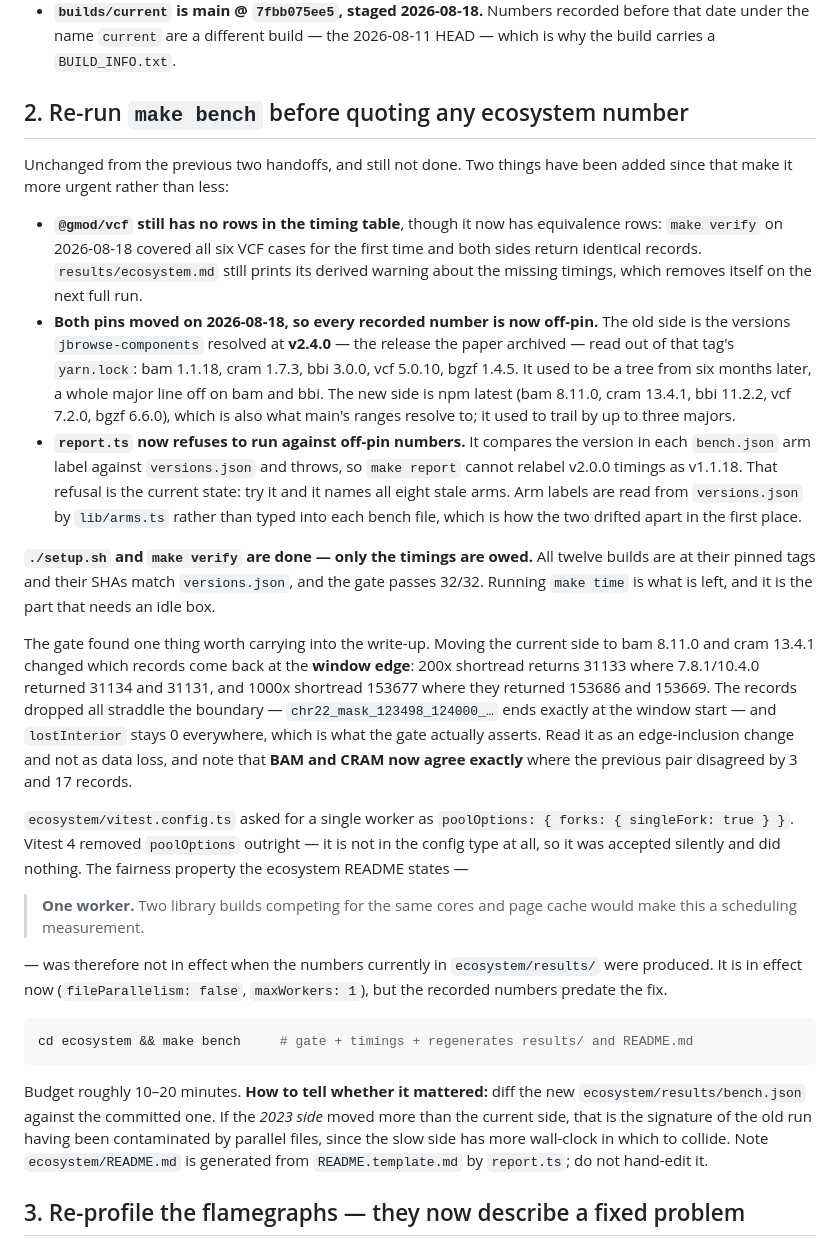
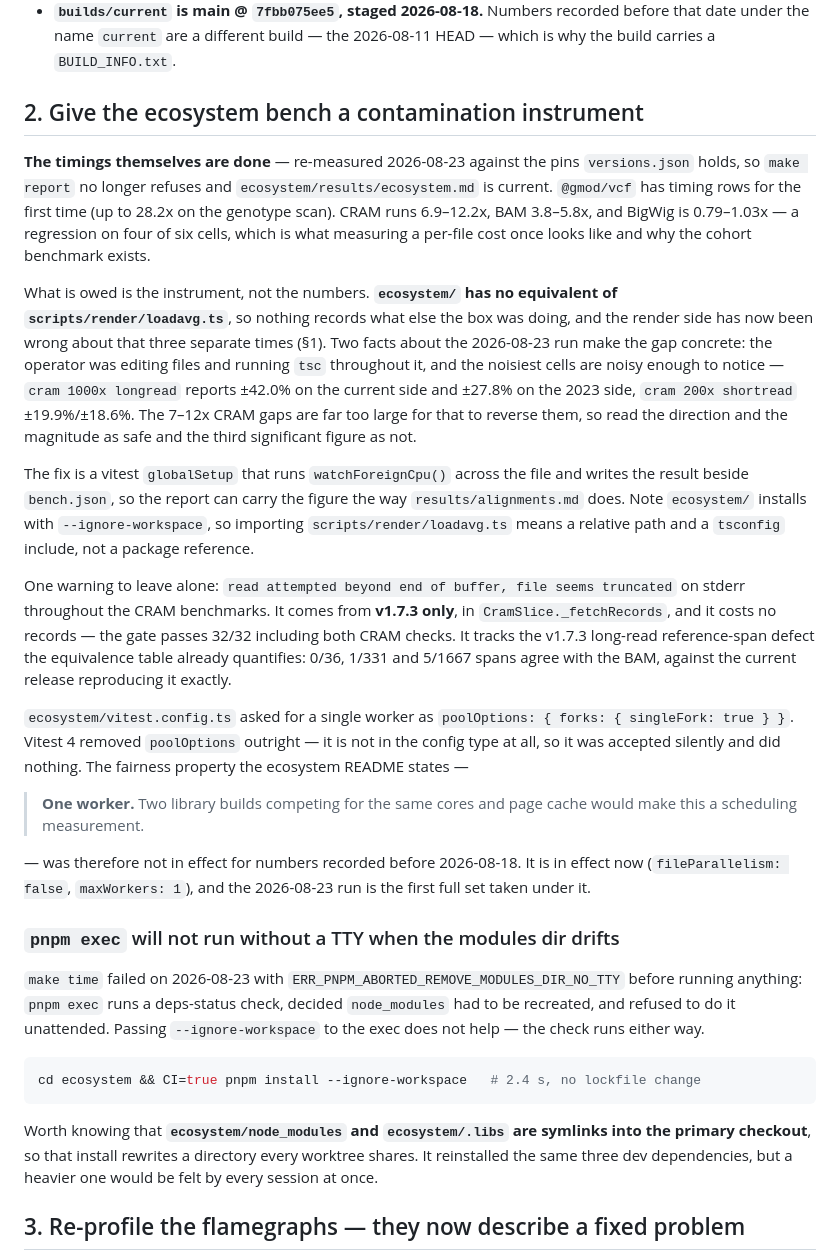
Before and after one commit to cmdcolin/jb2bench, a Markdown page: NEXT_STEPS.md, the part around the change. Drawn GitHub-style.

Commit message:
Handoff: the ecosystem timings are done; what is owed is the instrument
Also records the pnpm no-TTY failure and that ecosystem/node_modules is a
symlink every worktree shares.

````diff
--- a/NEXT_STEPS.md
+++ b/NEXT_STEPS.md
@@ -165,44 +165,39 @@ Two things to know before starting:
   recorded before that date under the name `current` are a different build —
   the 2026-08-11 HEAD — which is why the build carries a `BUILD_INFO.txt`.
 
-## 2. Re-run `make bench` before quoting any ecosystem number
+## 2. Give the ecosystem bench a contamination instrument
 
-Unchanged from the previous two handoffs, and still not done. Two things have
-been added since that make it more urgent rather than less:
+**The timings themselves are done** — re-measured 2026-08-23 against the pins
+`versions.json` holds, so `make report` no longer refuses and
+`ecosystem/results/ecosystem.md` is current. `@gmod/vcf` has timing rows for the
+first time (up to 28.2x on the genotype scan). CRAM runs 6.9–12.2x, BAM
+3.8–5.8x, and BigWig is 0.79–1.03x — a regression on four of six cells, which is
+what measuring a per-file cost once looks like and why the cohort benchmark
+exists.
 
-- **`@gmod/vcf` still has no rows in the timing table**, though it now has
-  equivalence rows: `make verify` on 2026-08-18 covered all six VCF cases for
-  the first time and both sides return identical records. `results/ecosystem.md`
-  still prints its derived warning about the missing timings, which removes
-  itself on the next full run.
-- **Both pins moved on 2026-08-18, so every recorded number is now off-pin.**
-  The old side is the versions `jbrowse-components` resolved at **v2.4.0** — the
-  release the paper archived — read out of that tag's `yarn.lock`: bam 1.1.18,
-  cram 1.7.3, bbi 3.0.0, vcf 5.0.10, bgzf 1.4.5. It used to be a tree from six
-  months later, a whole major line off on bam and bbi. The new side is npm
-  latest (bam 8.11.0, cram 13.4.1, bbi 11.2.2, vcf 7.2.0, bgzf 6.6.0), which is
-  also what main's ranges resolve to; it used to trail by up to three majors.
-- **`report.ts` now refuses to run against off-pin numbers.** It compares the
-  version in each `bench.json` arm label against `versions.json` and throws, so
-  `make report` cannot relabel v2.0.0 timings as v1.1.18. That refusal is the
-  current state: try it and it names all eight stale arms. Arm labels are read
-  from `versions.json` by `lib/arms.ts` rather than typed into each bench file,
-  which is how the two drifted apart in the first place.
+What is owed is the instrument, not the numbers. **`ecosystem/` has no
+equivalent of `scripts/render/loadavg.ts`**, so nothing records what else the
+box was doing, and the render side has now been wrong about that three separate
+times (§1). Two facts about the 2026-08-23 run make the gap concrete: the
+operator was editing files and running `tsc` throughout it, and the noisiest
+cells are noisy enough to notice — `cram 1000x longread` reports ±42.0% on the
+current side and ±27.8% on the 2023 side, `cram 200x shortread` ±19.9%/±18.6%.
+The 7–12x CRAM gaps are far too large for that to reverse them, so read the
+direction and the magnitude as safe and the third significant figure as not.
 
-**`./setup.sh` and `make verify` are done — only the timings are owed.** All
-twelve builds are at their pinned tags and their SHAs match `versions.json`, and
-the gate passes 32/32. Running `make time` is what is left, and it is the part
-that needs an idle box.
+The fix is a vitest `globalSetup` that runs `watchForeignCpu()` across the file
+and writes the result beside `bench.json`, so the report can carry the figure
+the way `results/alignments.md` does. Note `ecosystem/` installs with
+`--ignore-workspace`, so importing `scripts/render/loadavg.ts` means a relative
+path and a `tsconfig` include, not a package reference.
 
-The gate found one thing worth carrying into the write-up. Moving the current
-side to bam 8.11.0 and cram 13.4.1 changed which records come back at the
-**window edge**: 200x shortread returns 31133 where 7.8.1/10.4.0 returned 31134
-and 31131, and 1000x shortread 153677 where they returned 153686 and 153669. The
-records dropped all straddle the boundary — `chr22_mask_123498_124000_…` ends
-exactly at the window start — and `lostInterior` stays 0 everywhere, which is
-what the gate actually asserts. Read it as an edge-inclusion change and not as
-data loss, and note that **BAM and CRAM now agree exactly** where the previous
-pair disagreed by 3 and 17 records.
+One warning to leave alone: `read attempted beyond end of buffer, file seems
+truncated` on stderr throughout the CRAM benchmarks. It comes from **v1.7.3
+only**, in `CramSlice._fetchRecords`, and it costs no records — the gate passes
+32/32 including both CRAM checks. It tracks the v1.7.3 long-read
+reference-span defect the equivalence table already quantifies: 0/36, 1/331 and
+5/1667 spans agree with the BAM, against the current release reproducing it
+exactly.
 
 `ecosystem/vitest.config.ts` asked for a single worker as
 `poolOptions: { forks: { singleFork: true } }`. Vitest 4 removed `poolOptions`
@@ -212,20 +207,25 @@ did nothing. The fairness property the ecosystem README states —
 > **One worker.** Two library builds competing for the same cores and page cache
 > would make this a scheduling measurement.
 
-— was therefore not in effect when the numbers currently in `ecosystem/results/`
-were produced. It is in effect now (`fileParallelism: false`, `maxWorkers: 1`),
-but the recorded numbers predate the fix.
+— was therefore not in effect for numbers recorded before 2026-08-18. It is in
+effect now (`fileParallelism: false`, `maxWorkers: 1`), and the 2026-08-23 run
+is the first full set taken under it.
+
+### `pnpm exec` will not run without a TTY when the modules dir drifts
+
+`make time` failed on 2026-08-23 with `ERR_PNPM_ABORTED_REMOVE_MODULES_DIR_NO_TTY`
+before running anything: `pnpm exec` runs a deps-status check, decided
+`node_modules` had to be recreated, and refused to do it unattended. Passing
+`--ignore-workspace` to the exec does not help — the check runs either way.
 
 ```bash
-cd ecosystem && make bench     # gate + timings + regenerates results/ and README.md
+cd ecosystem && CI=true pnpm install --ignore-workspace   # 2.4 s, no lockfile change
 ```
 
-Budget roughly 10–20 minutes. **How to tell whether it mattered:** diff the new
-`ecosystem/results/bench.json` against the committed one. If the *2023 side*
-moved more than the current side, that is the signature of the old run having
-been contaminated by parallel files, since the slow side has more wall-clock in
-which to collide. Note `ecosystem/README.md` is generated from
-`README.template.md` by `report.ts`; do not hand-edit it.
+Worth knowing that **`ecosystem/node_modules` and `ecosystem/.libs` are symlinks
+into the primary checkout**, so that install rewrites a directory every worktree
+shares. It reinstalled the same three dev dependencies, but a heavier one would
+be felt by every session at once.
 
 ## 3. Re-profile the flamegraphs — they now describe a fixed problem
 
````
